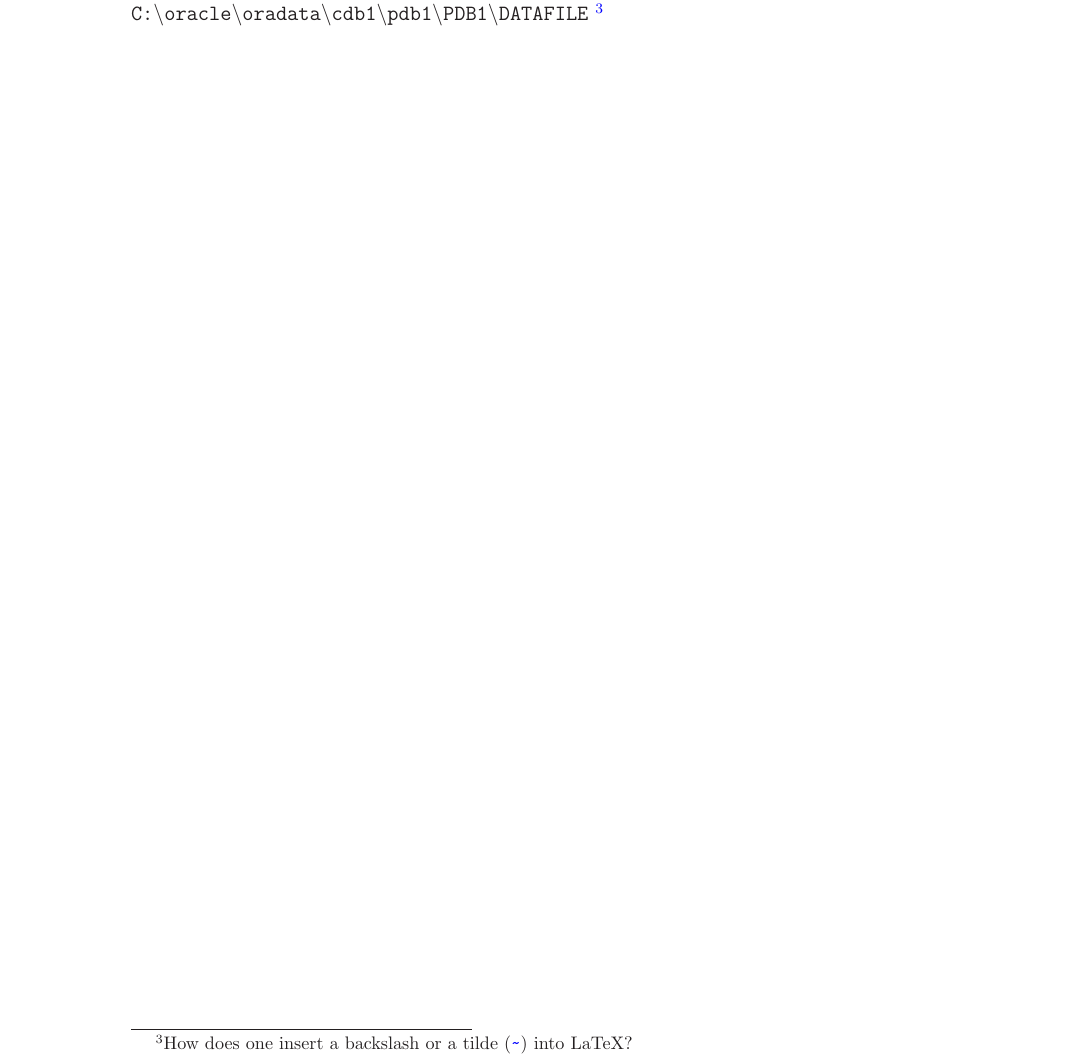
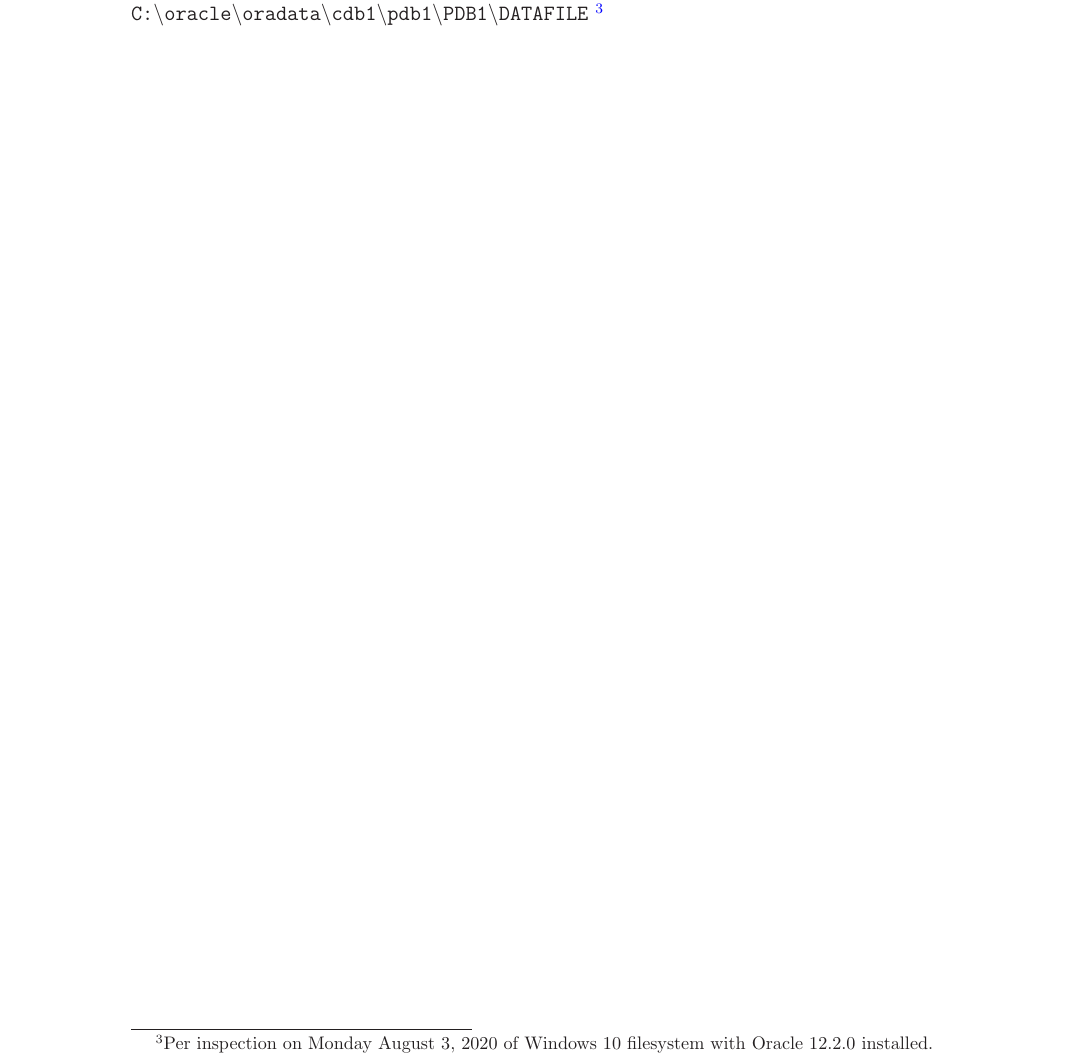
Before and after one commit to marcilr/tex-oracle, a LaTeX paper (oracle.tex, which reads 00SECTIONS/datafiles.tex): part of page 7 of 12, cut so that both start at the same text. Compiled offline with LaTeX, dvips and Ghostscript.

Commit message:
Updated oracle DATAFILE directory footnote.

```diff
--- a/00SECTIONS/datafiles.tex
+++ b/00SECTIONS/datafiles.tex
@@ -25,4 +25,5 @@
 Oracle 12.2.0 running under Windows 10 (64-bit) saves databases as
 datafiles under\\
  \texttt{C:\textbackslash oracle\textbackslash oradata\textbackslash cdb1\textbackslash pdb1\textbackslash PDB1\textbackslash DATAFILE}
-\footnote{How does one insert a backslash or a tilde (\url{~}) into LaTeX?}
+\footnote{Per inspection on Monday August 3, 2020 of Windows 10 filesystem
+with Oracle 12.2.0 installed.}
```
